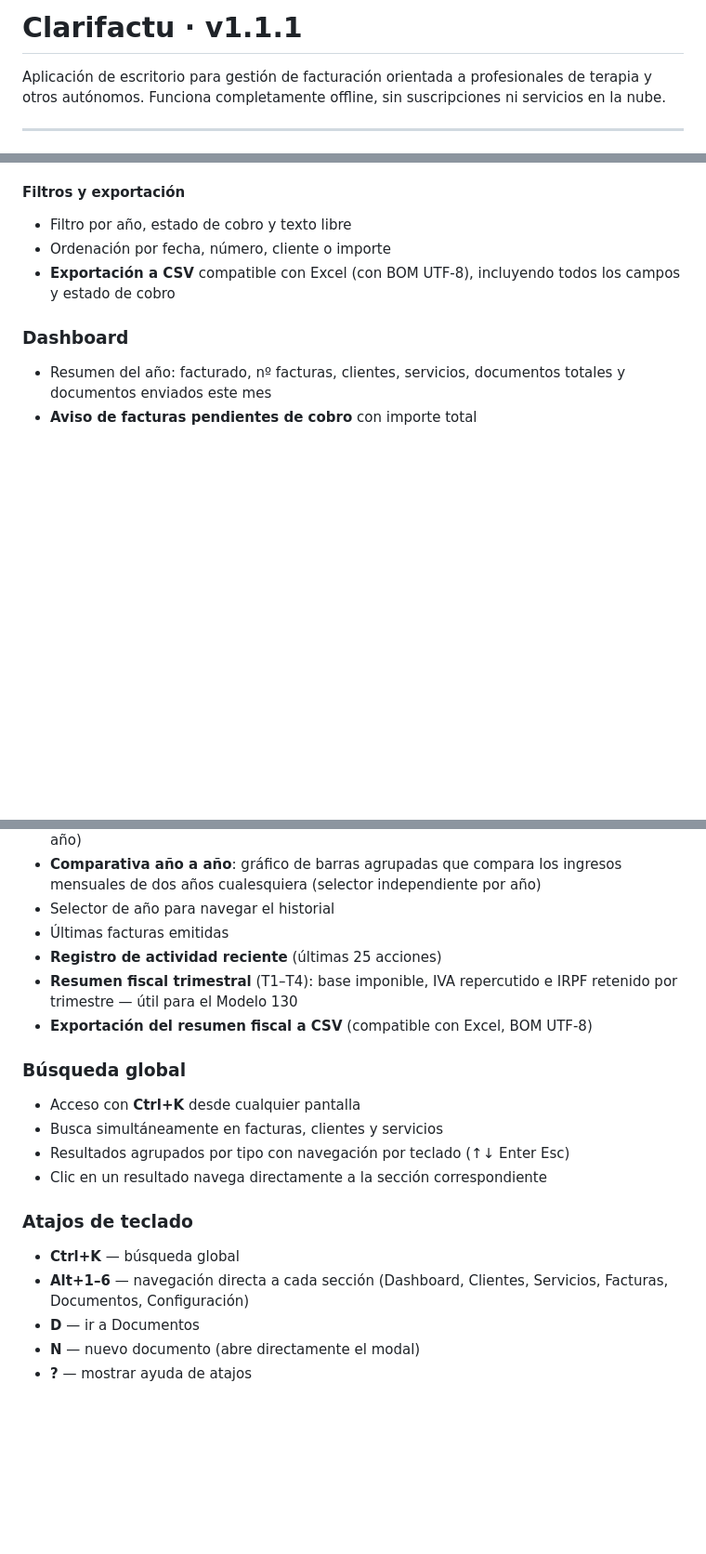
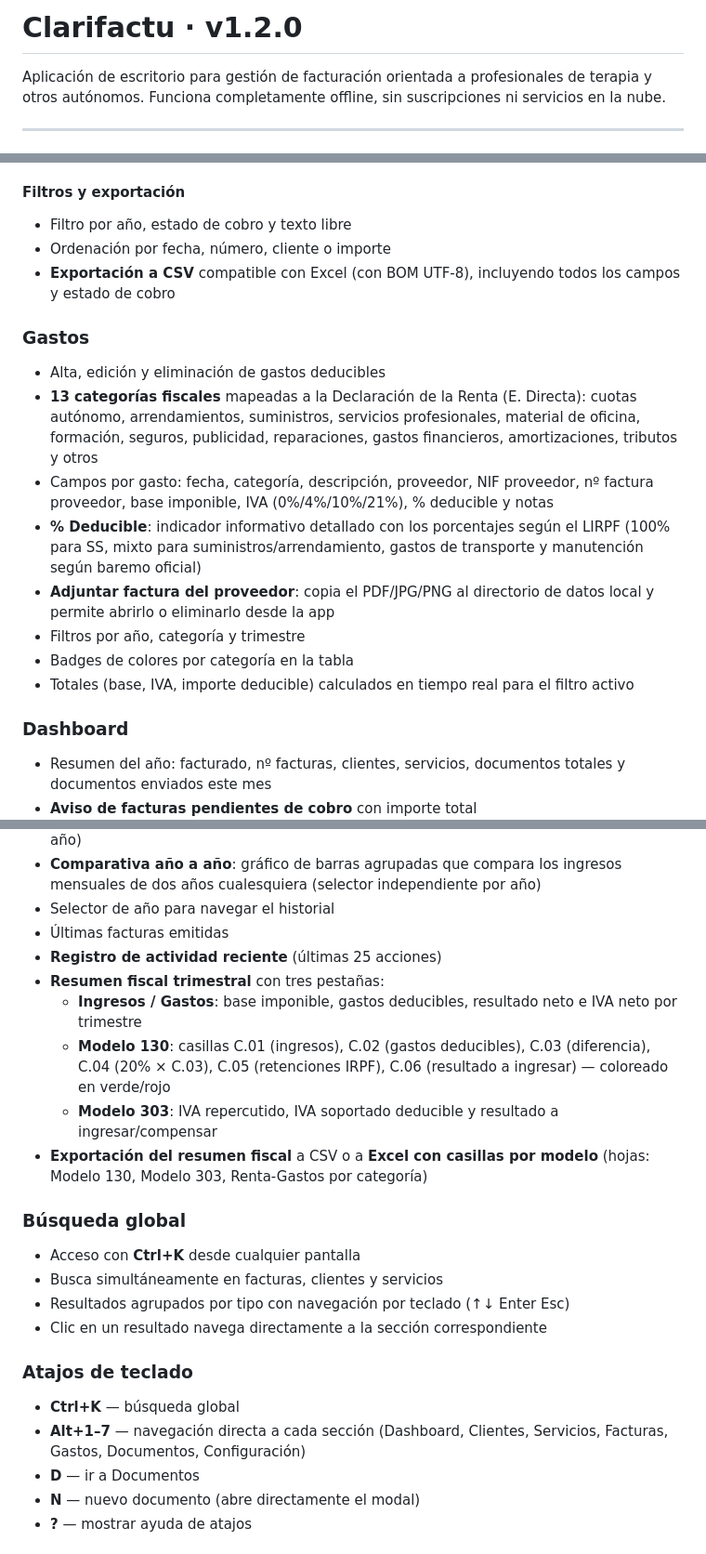
Before and after one commit to enpi/Clarifactu, a Markdown page: README.md, 3 parts joined by grey strips. Shown at 93% size. GitHub-like rendering; blank space fills up the shorter version.

Commit message:
docs: update README to v1.2.0 — document expenses module and fiscal models
Co-Authored-By: Claude Sonnet 4.6 <noreply@anthropic.com>

```diff
--- a/README.md
+++ b/README.md
@@ -1,4 +1,4 @@
-# Clarifactu · v1.1.1
+# Clarifactu · v1.2.0
 
 Aplicación de escritorio para gestión de facturación orientada a profesionales de terapia y otros autónomos. Funciona completamente offline, sin suscripciones ni servicios en la nube.
 
@@ -69,6 +69,17 @@ Aplicación de escritorio para gestión de facturación orientada a profesionale
 - Ordenación por fecha, número, cliente o importe
 - **Exportación a CSV** compatible con Excel (con BOM UTF-8), incluyendo todos los campos y estado de cobro
 
+### Gastos
+
+- Alta, edición y eliminación de gastos deducibles
+- **13 categorías fiscales** mapeadas a la Declaración de la Renta (E. Directa): cuotas autónomo, arrendamientos, suministros, servicios profesionales, material de oficina, formación, seguros, publicidad, reparaciones, gastos financieros, amortizaciones, tributos y otros
+- Campos por gasto: fecha, categoría, descripción, proveedor, NIF proveedor, nº factura proveedor, base imponible, IVA (0%/4%/10%/21%), % deducible y notas
+- **% Deducible**: indicador informativo detallado con los porcentajes según el LIRPF (100% para SS, mixto para suministros/arrendamiento, gastos de transporte y manutención según baremo oficial)
+- **Adjuntar factura del proveedor**: copia el PDF/JPG/PNG al directorio de datos local y permite abrirlo o eliminarlo desde la app
+- Filtros por año, categoría y trimestre
+- Badges de colores por categoría en la tabla
+- Totales (base, IVA, importe deducible) calculados en tiempo real para el filtro activo
+
 ### Dashboard
 - Resumen del año: facturado, nº facturas, clientes, servicios, documentos totales y documentos enviados este mes
 - **Aviso de facturas pendientes de cobro** con importe total
@@ -79,8 +90,11 @@ Aplicación de escritorio para gestión de facturación orientada a profesionale
 - Selector de año para navegar el historial
 - Últimas facturas emitidas
 - **Registro de actividad reciente** (últimas 25 acciones)
-- **Resumen fiscal trimestral** (T1–T4): base imponible, IVA repercutido e IRPF retenido por trimestre — útil para el Modelo 130
-- **Exportación del resumen fiscal a CSV** (compatible con Excel, BOM UTF-8)
+- **Resumen fiscal trimestral** con tres pestañas:
+  - **Ingresos / Gastos**: base imponible, gastos deducibles, resultado neto e IVA neto por trimestre
+  - **Modelo 130**: casillas C.01 (ingresos), C.02 (gastos deducibles), C.03 (diferencia), C.04 (20% × C.03), C.05 (retenciones IRPF), C.06 (resultado a ingresar) — coloreado en verde/rojo
+  - **Modelo 303**: IVA repercutido, IVA soportado deducible y resultado a ingresar/compensar
+- **Exportación del resumen fiscal** a CSV o a **Excel con casillas por modelo** (hojas: Modelo 130, Modelo 303, Renta-Gastos por categoría)
 
 ### Búsqueda global
 - Acceso con **Ctrl+K** desde cualquier pantalla
@@ -90,7 +104,7 @@ Aplicación de escritorio para gestión de facturación orientada a profesionale
 
 ### Atajos de teclado
 - **Ctrl+K** — búsqueda global
-- **Alt+1–6** — navegación directa a cada sección (Dashboard, Clientes, Servicios, Facturas, Documentos, Configuración)
+- **Alt+1–7** — navegación directa a cada sección (Dashboard, Clientes, Servicios, Facturas, Gastos, Documentos, Configuración)
 - **D** — ir a Documentos
 - **N** — nuevo documento (abre directamente el modal)
 - **?** — mostrar ayuda de atajos
```
Also changed, not shown: other parts of README.md (+2 -0 lines).
